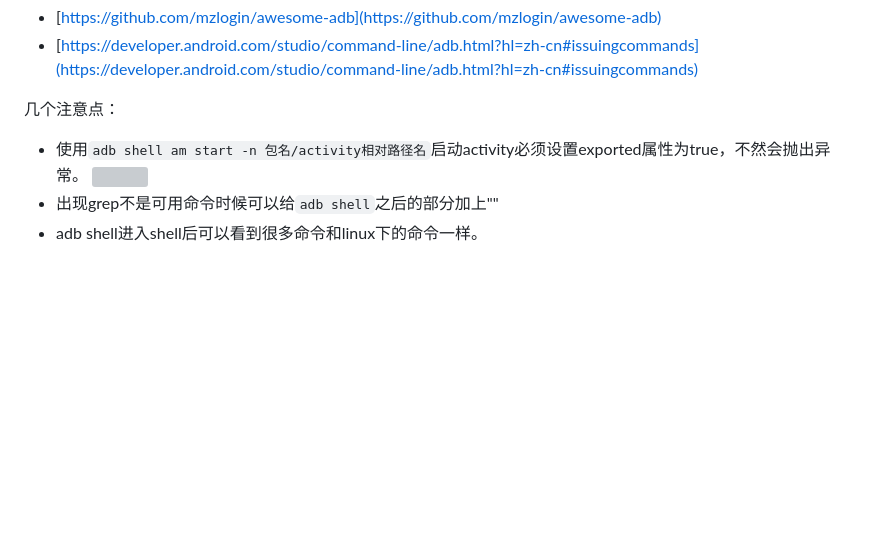
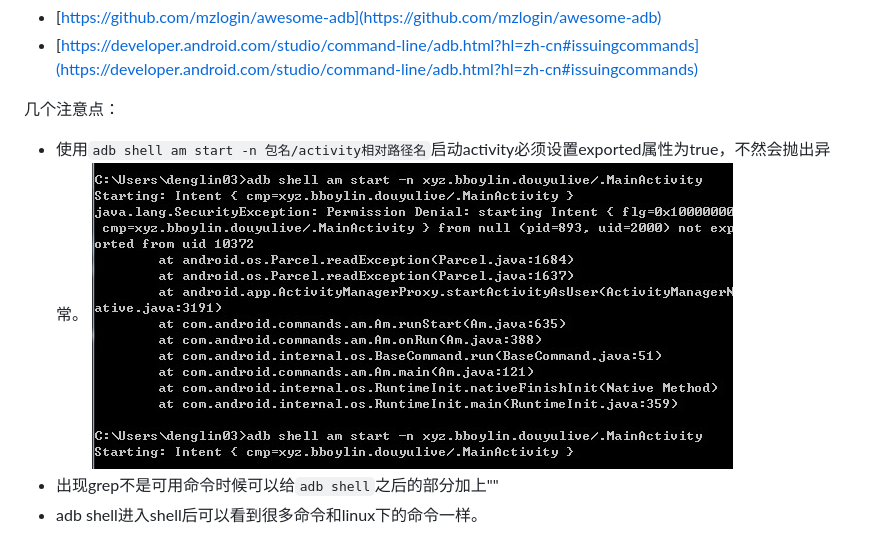
Before and after one commit to bboylin/MyNotebook, a Markdown page: part1/adb.md, the part around the change. Drawn GitHub-style; blank space fills up the shorter version; grey boxes are pictures that could not be loaded.

```diff
--- a/part1/adb.md
+++ b/part1/adb.md
@@ -7,6 +7,6 @@ android官方文档和awesome-adb已经写的很清楚很全面了，在这里
 
 几个注意点：
 * 使用`adb shell am start -n 包名/activity相对路径名`启动activity必须设置exported属性为true，不然会抛出异常。
-![](./am.jpg)
+![](./adb_am.jpg)
 * 出现grep不是可用命令时候可以给`adb shell`之后的部分加上""
 * adb shell进入shell后可以看到很多命令和linux下的命令一样。
```
Also changed, not shown: README.md (+0 -3 lines), part1/adb_am.jpg (renamed from part1/am.JPG).
